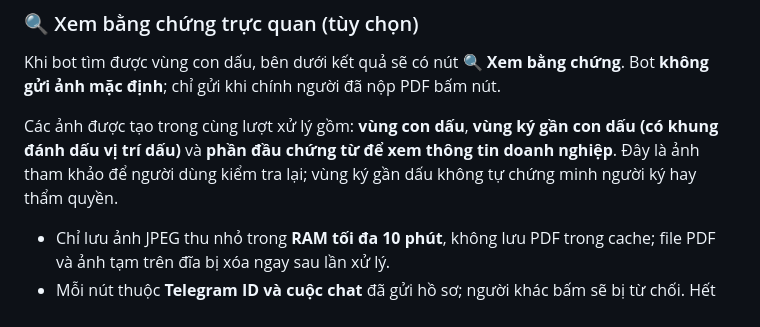
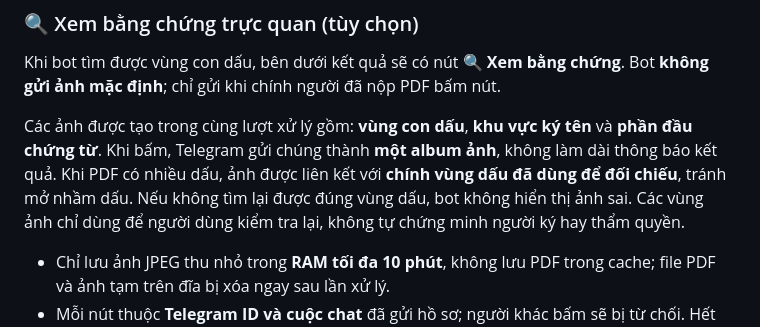
Before and after one commit to nguyenxtan/ocr, a Markdown page: README.md, the part around the change. GitHub-like rendering.

Commit message:
docs: clarify one photo album and exact-stamp proof binding

```diff
--- a/README.md
+++ b/README.md
@@ -61,7 +61,7 @@ Chữ ký số có thể bổ sung dòng `🔏 Chữ ký số: Toàn vẹn · Ch
 
 Khi bot tìm được vùng con dấu, bên dưới kết quả sẽ có nút **🔍 Xem bằng chứng**. Bot **không gửi ảnh mặc định**; chỉ gửi khi chính người đã nộp PDF bấm nút.
 
-Các ảnh được tạo trong cùng lượt xử lý gồm: **vùng con dấu**, **vùng ký gần con dấu (có khung đánh dấu vị trí dấu)** và **phần đầu chứng từ để xem thông tin doanh nghiệp**. Đây là ảnh tham khảo để người dùng kiểm tra lại; vùng ký gần dấu không tự chứng minh người ký hay thẩm quyền.
+Các ảnh được tạo trong cùng lượt xử lý gồm: **vùng con dấu**, **khu vực ký tên** và **phần đầu chứng từ**. Khi bấm, Telegram gửi chúng thành **một album ảnh**, không làm dài thông báo kết quả. Khi PDF có nhiều dấu, ảnh được liên kết với **chính vùng dấu đã dùng để đối chiếu**, tránh mở nhầm dấu. Nếu không tìm lại được đúng vùng dấu, bot không hiển thị ảnh sai. Các vùng ảnh chỉ dùng để người dùng kiểm tra lại, không tự chứng minh người ký hay thẩm quyền.
 
 - Chỉ lưu ảnh JPEG thu nhỏ trong **RAM tối đa 10 phút**, không lưu PDF trong cache; file PDF và ảnh tạm trên đĩa bị xóa ngay sau lần xử lý.
 - Mỗi nút thuộc **Telegram ID và cuộc chat** đã gửi hồ sơ; người khác bấm sẽ bị từ chối. Hết hạn hoặc Docker khởi động lại thì cần gửi PDF mới.
```
